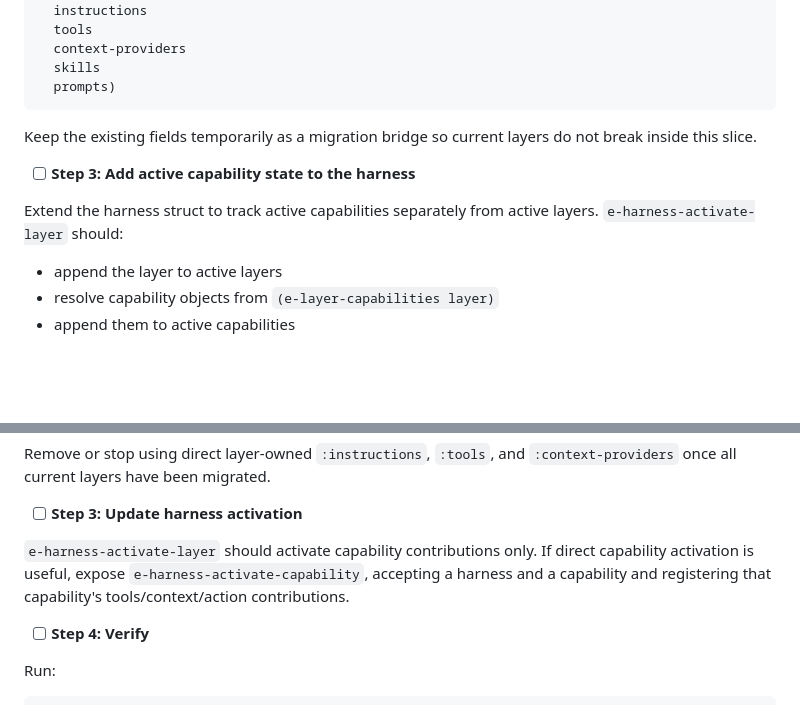
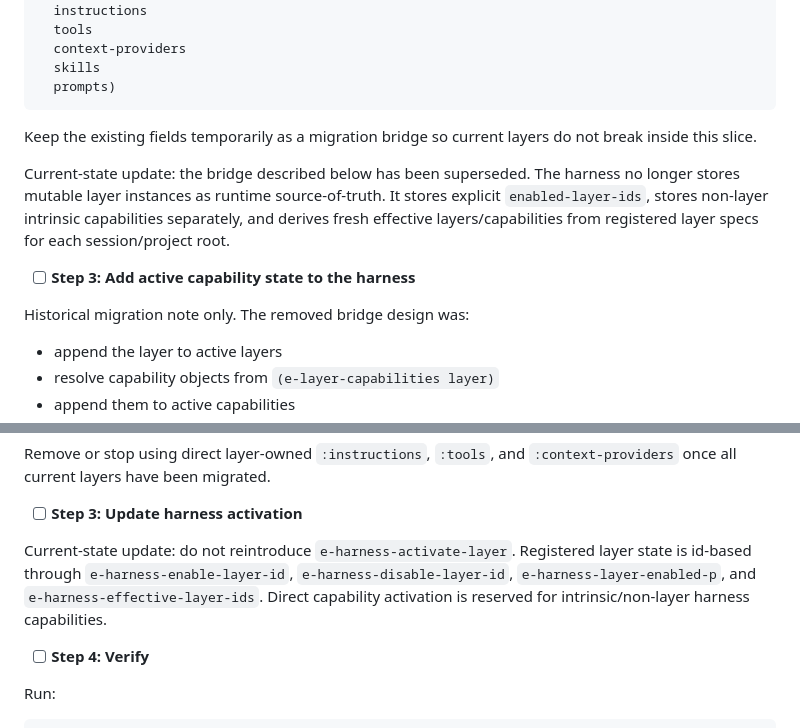
Before and after one commit to alendit/e, a Markdown page: docs/arch-align.md, 2 parts joined by grey strips. Drawn GitHub-style; blank space fills up the shorter version.

```diff
--- a/docs/arch-align.md
+++ b/docs/arch-align.md
@@ -149,9 +149,15 @@ Change `e-layer` toward:
 
 Keep the existing fields temporarily as a migration bridge so current layers do not break inside this slice.
 
+Current-state update: the bridge described below has been superseded. The
+harness no longer stores mutable layer instances as runtime source-of-truth.
+It stores explicit `enabled-layer-ids`, stores non-layer intrinsic capabilities
+separately, and derives fresh effective layers/capabilities from registered
+layer specs for each session/project root.
+
 - [ ] **Step 3: Add active capability state to the harness**
 
-Extend the harness struct to track active capabilities separately from active layers. `e-harness-activate-layer` should:
+Historical migration note only. The removed bridge design was:
 
 - append the layer to active layers
 - resolve capability objects from `(e-layer-capabilities layer)`
@@ -392,7 +398,11 @@ Remove or stop using direct layer-owned `:instructions`, `:tools`, and `:context
 
 - [ ] **Step 3: Update harness activation**
 
-`e-harness-activate-layer` should activate capability contributions only. If direct capability activation is useful, expose `e-harness-activate-capability`, accepting a harness and a capability and registering that capability's tools/context/action contributions.
+Current-state update: do not reintroduce `e-harness-activate-layer`.
+Registered layer state is id-based through `e-harness-enable-layer-id`,
+`e-harness-disable-layer-id`, `e-harness-layer-enabled-p`, and
+`e-harness-effective-layer-ids`. Direct capability activation is reserved for
+intrinsic/non-layer harness capabilities.
 
 - [ ] **Step 4: Verify**
 
```
Also changed, not shown: docs/architecture.md (+30 -17 lines).
